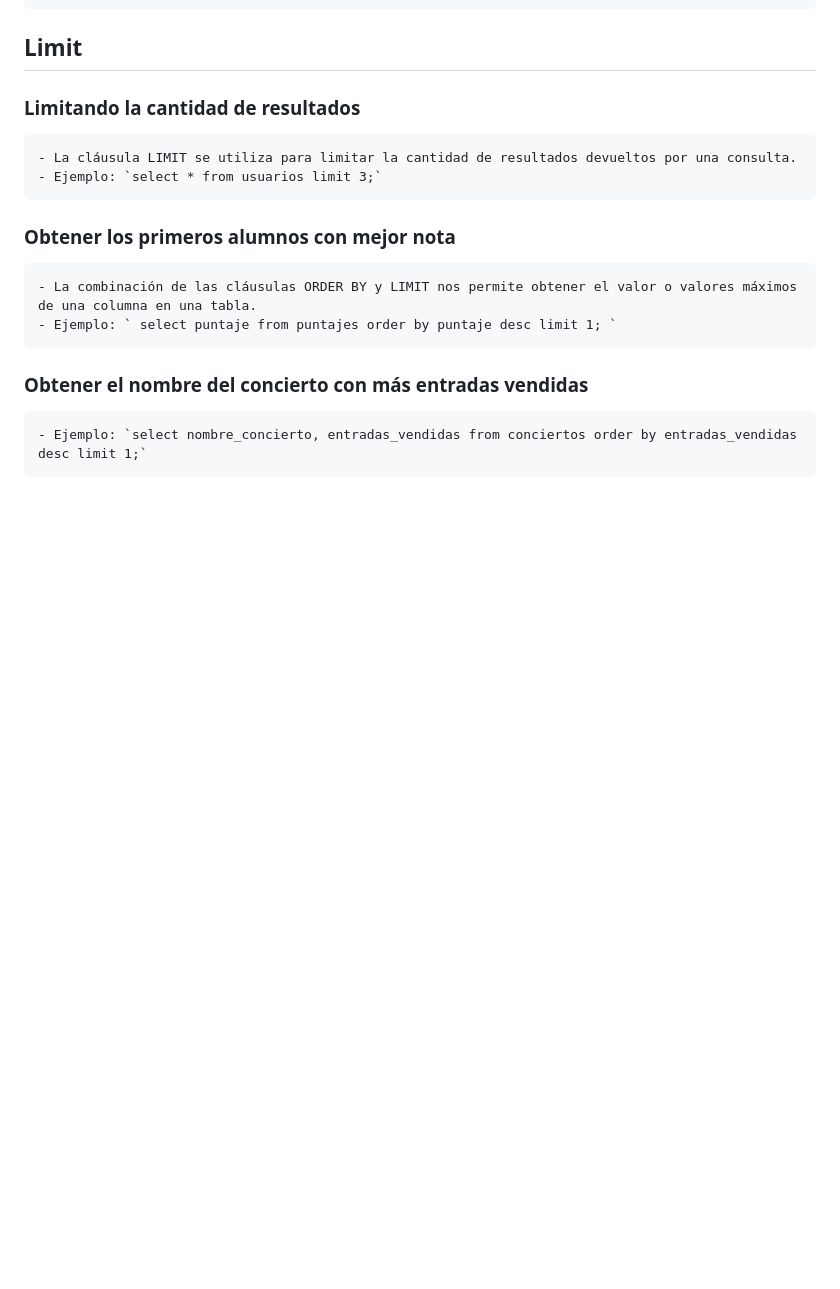
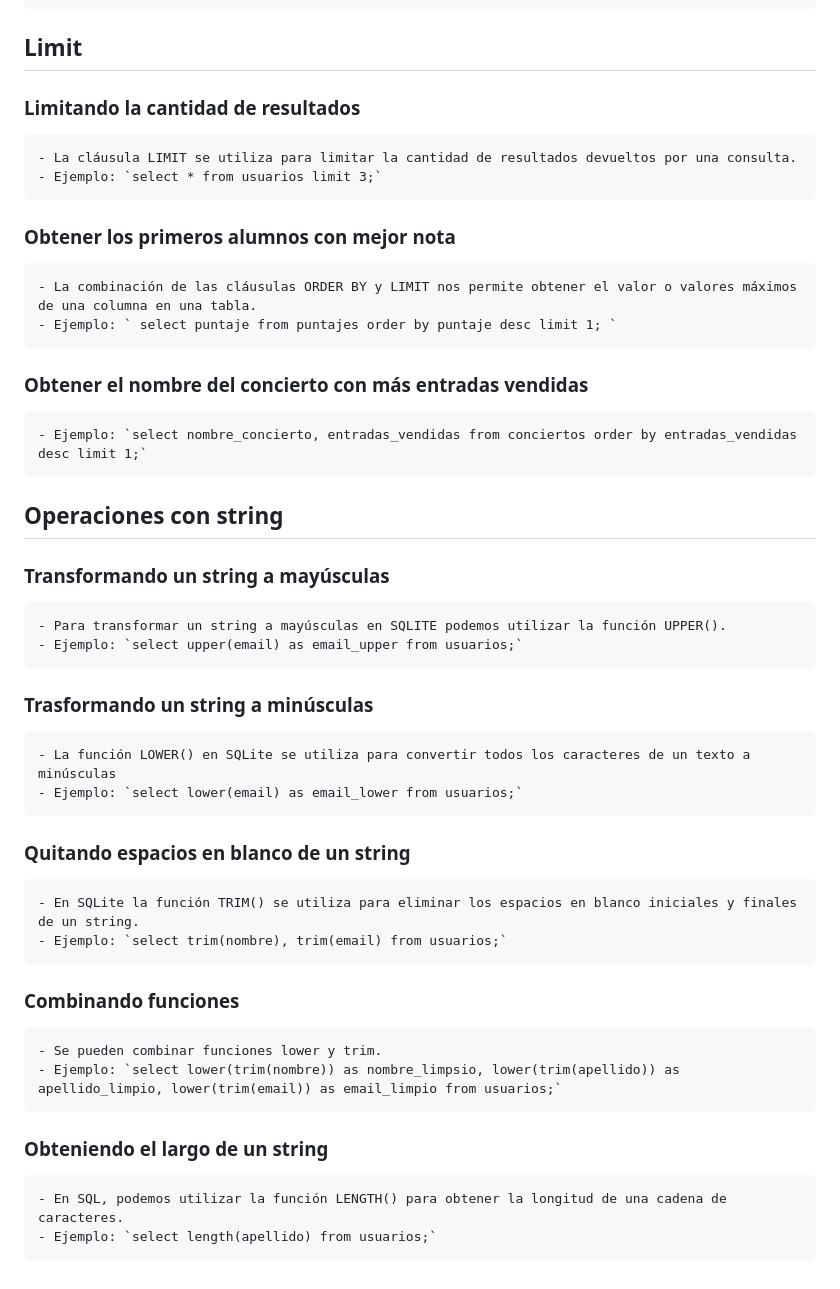
Before and after one commit to AlceaXich/Cursos-TI, a Markdown page: SQL interactivo/README.md, the part around the change. GitHub-like rendering; blank space fills up the shorter version.

Commit message:
Operaciones con string 5/10

```diff
--- a/SQL interactivo/README.md
+++ b/SQL interactivo/README.md
@@ -145,3 +145,22 @@ Ejemplo:
     - Ejemplo: ` select puntaje from puntajes order by puntaje desc limit 1; `
   ### Obtener el nombre del concierto con más entradas vendidas
     - Ejemplo: `select nombre_concierto, entradas_vendidas from conciertos order by entradas_vendidas desc limit 1;`
+## Operaciones con string
+  ### Transformando un string a mayúsculas
+    - Para transformar un string a mayúsculas en SQLITE podemos utilizar la función UPPER().
+    - Ejemplo: `select upper(email) as email_upper from usuarios;`
+  ### Trasformando un string a minúsculas
+    - La función LOWER() en SQLite se utiliza para convertir todos los caracteres de un texto a minúsculas
+    - Ejemplo: `select lower(email) as email_lower from usuarios;`
+  ### Quitando espacios en blanco de un string
+    - En SQLite la función TRIM() se utiliza para eliminar los espacios en blanco iniciales y finales de un string.
+    - Ejemplo: `select trim(nombre), trim(email) from usuarios;`
+  ### Combinando funciones
+    - Se pueden combinar funciones lower y trim.
+    - Ejemplo: `select lower(trim(nombre)) as nombre_limpsio, lower(trim(apellido)) as apellido_limpio, lower(trim(email)) as email_limpio from usuarios;`
+  ### Obteniendo el largo de un string
+    - En SQL, podemos utilizar la función LENGTH() para obtener la longitud de una cadena de caracteres.
+    - Ejemplo: `select length(apellido) from usuarios;`
+  ###
+  ###
+  ###
```
